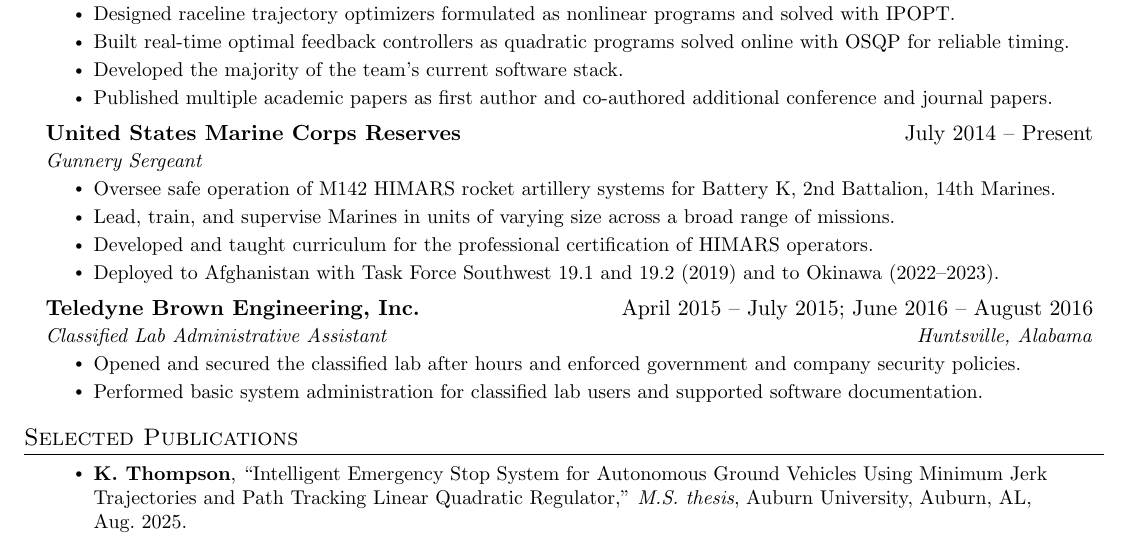
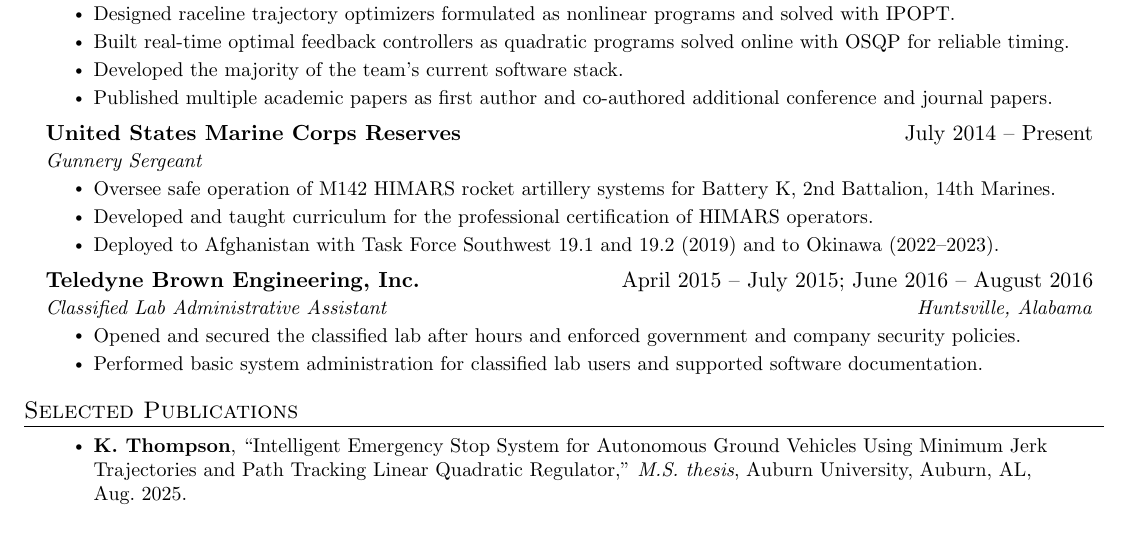
Before and after one commit to kat0028/resume, a LaTeX CV (resume.tex): part of the page, cut so that both start at the same text. Compiled offline with pdfLaTeX.

Commit message:
Remove Marine Corps leadership bullet
Co-Authored-By: Claude Opus 5.5 <noreply@anthropic.com>

```diff
--- a/resume.tex
+++ b/resume.tex
@@ -126,7 +126,6 @@
       {Gunnery Sergeant}{}
       \resumeItemListStart
         \resumeItem{Oversee safe operation of M142 HIMARS rocket artillery systems for Battery K, 2nd Battalion, 14th Marines.}
-        \resumeItem{Lead, train, and supervise Marines in units of varying size across a broad range of missions.}
         \resumeItem{Developed and taught curriculum for the professional certification of HIMARS operators.}
         \resumeItem{Deployed to Afghanistan with Task Force Southwest 19.1 and 19.2 (2019) and to Okinawa (2022--2023).}
       \resumeItemListEnd
```
Also changed, not shown: resume.pdf.
